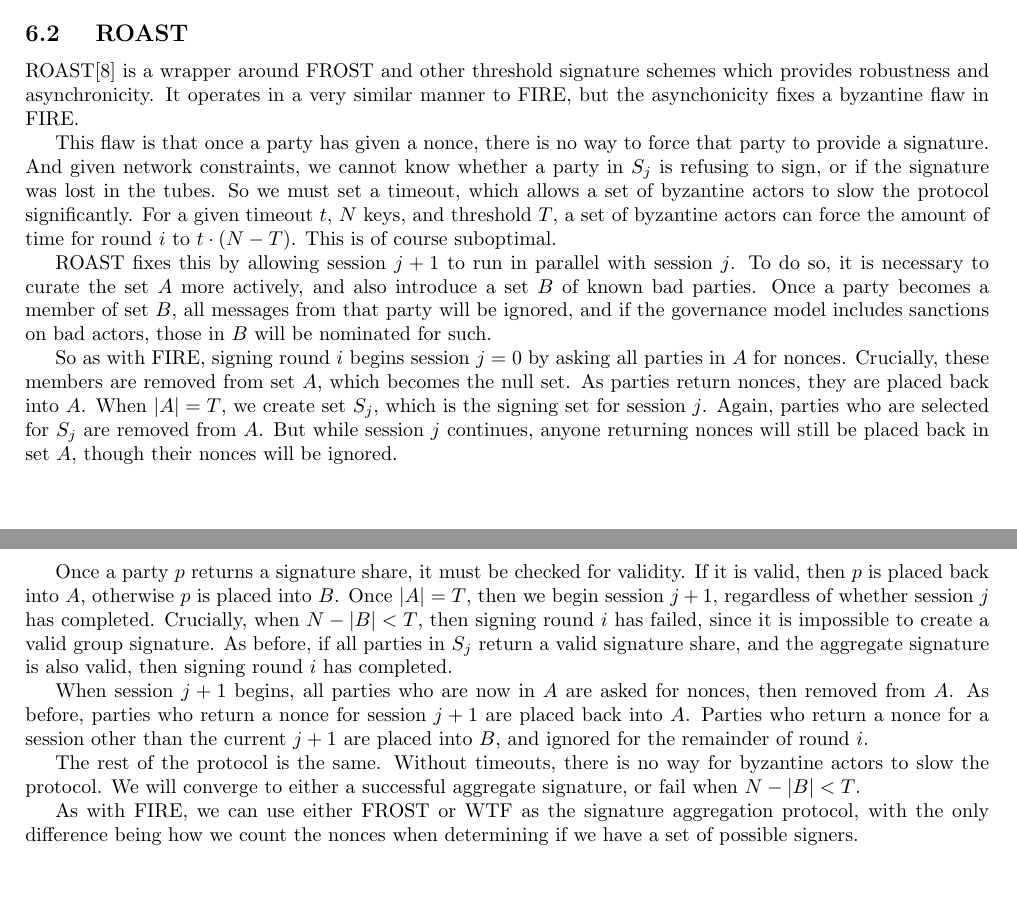
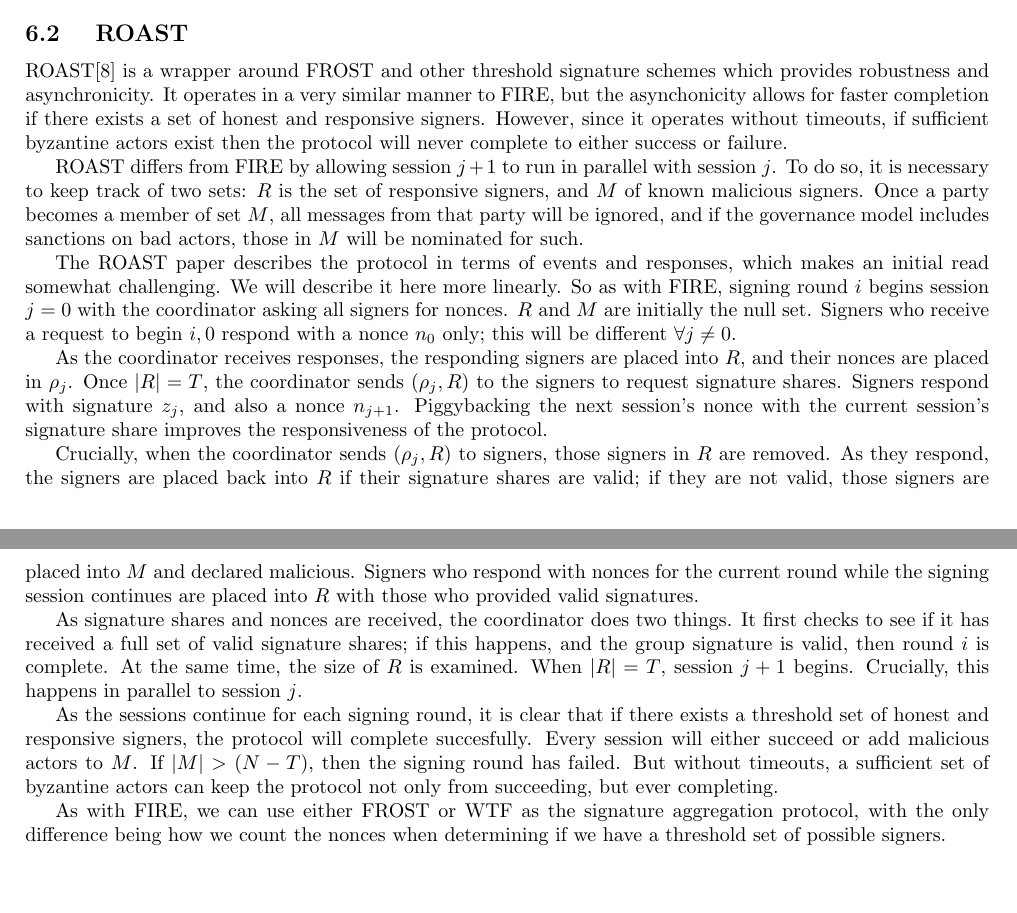
Before and after one commit to Trust-Machines/wsts, a LaTeX document (wtf.tex): two parts of pages 8 and 9 of 10, joined at a grey line, cut so that both start at the same text. Compiled offline with pdfLaTeX.

Commit message:
rewrtite ROAST section to reflect set names and other terminology from the paper

```diff
--- a/wtf.tex
+++ b/wtf.tex
@@ -472,21 +472,21 @@ A FIRE/WTF round runs similarly to a FIRE/FROST round, with the only difference
   ROAST
 }
 
-ROAST\cite{roast} is a wrapper around FROST and other threshold signature schemes which provides robustness and asynchronicity.  It operates in a very similar manner to FIRE, but the asynchonicity fixes a byzantine flaw in FIRE.
+ROAST\cite{roast} is a wrapper around FROST and other threshold signature schemes which provides robustness and asynchronicity.  It operates in a very similar manner to FIRE, but the asynchonicity allows for faster completion if there exists a set of honest and responsive signers.  However, since it operates without timeouts, if sufficient byzantine actors exist then the protocol will never complete to either success or failure.
 
-This flaw is that once a party has given a nonce, there is no way to force that party to provide a signature.  And given network constraints, we cannot know whether a party in $S_j$ is refusing to sign, or if the signature was lost in the tubes.  So we must set a timeout, which allows a set of byzantine actors to slow the protocol significantly.  For a given timeout $t$, $N$ keys, and threshold $T$, a set of byzantine actors can force the amount of time for round $i$ to $t \cdot (N - T)$.  This is of course suboptimal.
+ROAST differs from FIRE by allowing session $j+1$ to run in parallel with session $j$.  To do so, it is necessary to keep track of two sets: $R$ is the set of responsive signers, and $M$ of known malicious signers.  Once a party becomes a member of set $M$, all messages from that party will be ignored, and if the governance model includes sanctions on bad actors, those in $M$ will be nominated for such.
 
-ROAST fixes this by allowing session $j+1$ to run in parallel with session $j$.  To do so, it is necessary to curate the set $A$ more actively, and also introduce a set $B$ of known bad parties.  Once a party becomes a member of set $B$, all messages from that party will be ignored, and if the governance model includes sanctions on bad actors, those in $B$ will be nominated for such.
+The ROAST paper describes the protocol in terms of events and responses, which makes an initial read somewhat challenging.  We will describe it here more linearly.  So as with FIRE, signing round $i$ begins session $j = 0$ with the coordinator asking all signers for nonces.  $R$ and $M$ are initially the null set.  Signers who receive a request to begin $i,0$ respond with a nonce $n_0$ only; this will be different $\forall j \neq 0$.
 
-So as with FIRE, signing round $i$ begins session $j = 0$ by asking all parties in $A$ for nonces.  Crucially, these members are removed from set $A$, which becomes the null set.  As parties return nonces, they are placed back into $A$.  When $|A| = T$, we create set $S_j$, which is the signing set for session $j$.  Again, parties who are selected for $S_j$ are removed from $A$.  But while session $j$ continues, anyone returning nonces will still be placed back in set $A$, though their nonces will be ignored.
+As the coordinator receives responses, the responding signers are placed into $R$, and their nonces are placed in $\rho_j$.  Once $|R| = T$, the coordinator sends $(\rho_j, R)$ to the signers to request signature shares.  Signers respond with signature $z_j$, and also a nonce $n_{j+1}$.  Piggybacking the next session's nonce with the current session's signature share improves the responsiveness of the protocol.
 
-Once a party $p$ returns a signature share, it must be checked for validity.  If it is valid, then $p$ is placed back into $A$, otherwise $p$ is placed into $B$.  Once $|A| = T$, then we begin session $j+1$, regardless of whether session $j$ has completed.  Crucially, when $N - |B| < T$, then signing round $i$ has failed, since it is impossible to create a valid group signature.  As before, if all parties in $S_j$ return a valid signature share, and the aggregate signature is also valid, then signing round $i$ has completed.
+Crucially, when the coordinator sends $(\rho_j, R)$ to signers, those signers in $R$ are removed.  As they respond, the signers are placed back into $R$ if their signature shares are valid; if they are not valid, those signers are placed into $M$ and declared malicious.  Signers who respond with nonces for the current round while the signing session continues are placed into $R$ with those who provided valid signatures.
 
-When session $j+1$ begins, all parties who are now in $A$ are asked for nonces, then removed from $A$.  As before, parties who return a nonce for session $j+1$ are placed back into $A$.  Parties who return a nonce for a session other than the current $j+1$ are placed into $B$, and ignored for the remainder of round $i$.
+As signature shares and nonces are received, the coordinator does two things.  It first checks to see if it has received a full set of valid signature shares; if this happens, and the group signature is valid, then round $i$ is complete.  At the same time, the size of $R$ is examined.  When $|R| = T$, session $j+1$ begins.  Crucially, this happens in parallel to session $j$.
 
-The rest of the protocol is the same.  Without timeouts, there is no way for byzantine actors to slow the protocol.  We will converge to either a successful aggregate signature, or fail when $N - |B| < T$.
+As the sessions continue for each signing round, it is clear that if there exists a threshold set of honest and responsive signers, the protocol will complete succesfully.  Every session will either succeed or add malicious actors to $M$.  If $|M| > (N-T)$, then the signing round has failed.  But without timeouts, a sufficient set of byzantine actors can keep the protocol not only from succeeding, but ever completing.
 
-As with FIRE, we can use either FROST or WTF as the signature aggregation protocol, with the only difference being how we count the nonces when determining if we have a set of possible signers.
+As with FIRE, we can use either FROST or WTF as the signature aggregation protocol, with the only difference being how we count the nonces when determining if we have a threshold set of possible signers.
 
 \newpage
 \onecolumn
```
